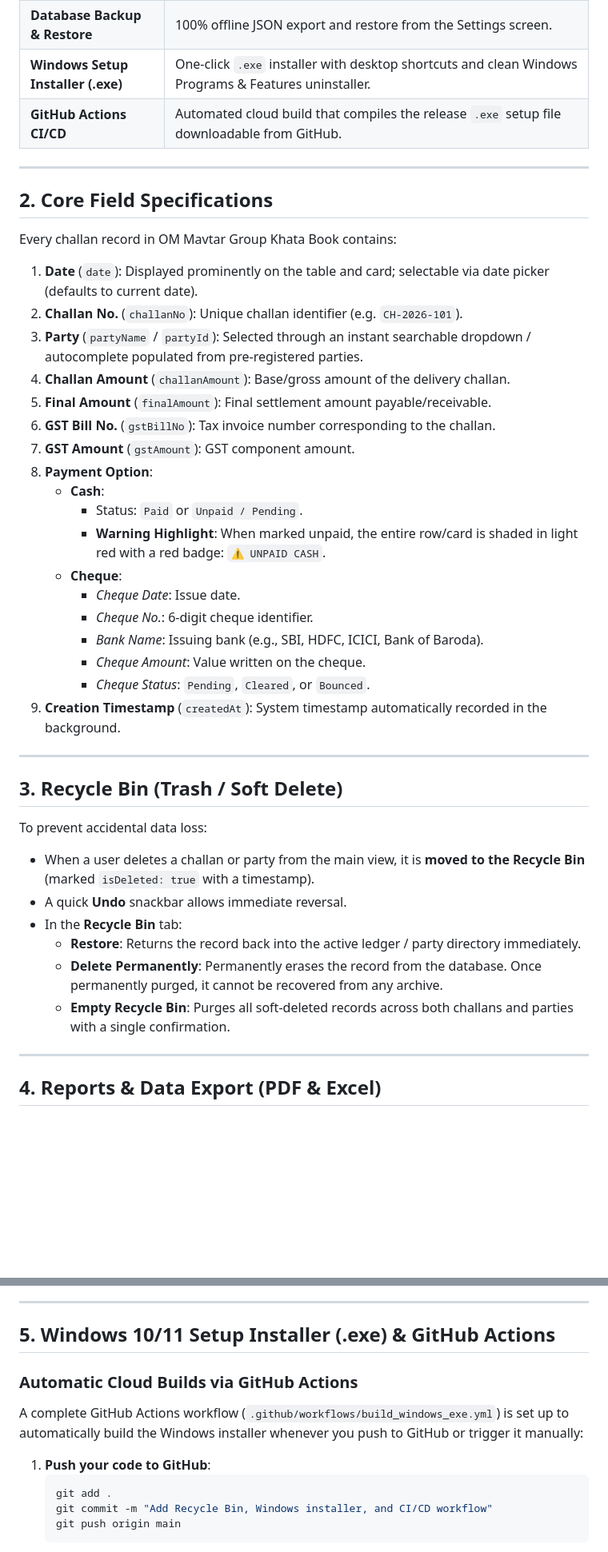
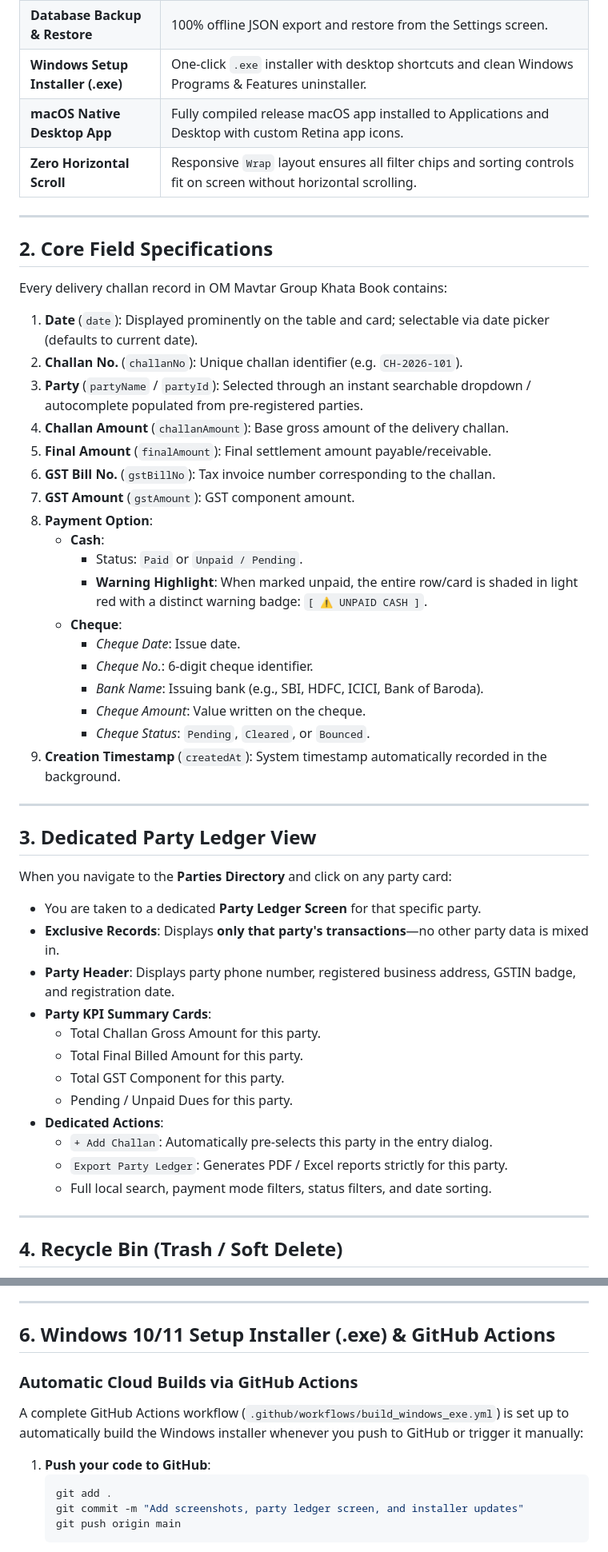
Before and after one commit to MrManavRamani-Flutter/om_khatabook, a Markdown page: README.md, 2 parts joined by grey strips. Shown at 80% size. Drawn GitHub-style; blank space fills up the shorter version.

````diff
--- a/README.md
+++ b/README.md
@@ -17,25 +50,26 @@ A dedicated, high-performance desktop ledger application built for **OM Mavtar G
 | **Recycle Bin (Trash)** | Deleted challans and parties move to the Recycle Bin first. Restore anytime or permanently delete forever. |
 | **Database Backup & Restore** | 100% offline JSON export and restore from the Settings screen. |
 | **Windows Setup Installer (.exe)** | One-click `.exe` installer with desktop shortcuts and clean Windows Programs & Features uninstaller. |
-| **GitHub Actions CI/CD** | Automated cloud build that compiles the release `.exe` setup file downloadable from GitHub. |
+| **macOS Native Desktop App** | Fully compiled release macOS app installed to Applications and Desktop with custom Retina app icons. |
+| **Zero Horizontal Scroll** | Responsive `Wrap` layout ensures all filter chips and sorting controls fit on screen without horizontal scrolling. |
 
 ---
 
 ## 2. Core Field Specifications
 
-Every challan record in OM Mavtar Group Khata Book contains:
+Every delivery challan record in OM Mavtar Group Khata Book contains:
 
 1. **Date** (`date`): Displayed prominently on the table and card; selectable via date picker (defaults to current date).
 2. **Challan No.** (`challanNo`): Unique challan identifier (e.g. `CH-2026-101`).
 3. **Party** (`partyName` / `partyId`): Selected through an instant searchable dropdown / autocomplete populated from pre-registered parties.
-4. **Challan Amount** (`challanAmount`): Base/gross amount of the delivery challan.
+4. **Challan Amount** (`challanAmount`): Base gross amount of the delivery challan.
 5. **Final Amount** (`finalAmount`): Final settlement amount payable/receivable.
 6. **GST Bill No.** (`gstBillNo`): Tax invoice number corresponding to the challan.
 7. **GST Amount** (`gstAmount`): GST component amount.
 8. **Payment Option**:
    - **Cash**:
      - Status: `Paid` or `Unpaid / Pending`.
-     - **Warning Highlight**: When marked unpaid, the entire row/card is shaded in light red with a red badge: `⚠️ UNPAID CASH`.
+     - **Warning Highlight**: When marked unpaid, the entire row/card is shaded in light red with a distinct warning badge: `[ ⚠️ UNPAID CASH ]`.
    - **Cheque**:
      - *Cheque Date*: Issue date.
      - *Cheque No.*: 6-digit cheque identifier.
@@ -46,17 +80,23 @@ Every challan record in OM Mavtar Group Khata Book contains:
 
 ---
 
-## 3. Recycle Bin (Trash / Soft Delete)
+## 3. Dedicated Party Ledger View
 
-To prevent accidental data loss:
-- When a user deletes a challan or party from the main view, it is **moved to the Recycle Bin** (marked `isDeleted: true` with a timestamp).
-- A quick **Undo** snackbar allows immediate reversal.
-- In the **Recycle Bin** tab:
-  - **Restore**: Returns the record back into the active ledger / party directory immediately.
-  - **Delete Permanently**: Permanently erases the record from the database. Once permanently purged, it cannot be recovered from any archive.
-  - **Empty Recycle Bin**: Purges all soft-deleted records across both challans and parties with a single confirmation.
+When you navigate to the **Parties Directory** and click on any party card:
+- You are taken to a dedicated **Party Ledger Screen** for that specific party.
+- **Exclusive Records**: Displays **only that party's transactions**—no other party data is mixed in.
+- **Party Header**: Displays party phone number, registered business address, GSTIN badge, and registration date.
+- **Party KPI Summary Cards**:
+  - Total Challan Gross Amount for this party.
+  - Total Final Billed Amount for this party.
+  - Total GST Component for this party.
+  - Pending / Unpaid Dues for this party.
+- **Dedicated Actions**:
+  - `+ Add Challan`: Automatically pre-selects this party in the entry dialog.
+  - `Export Party Ledger`: Generates PDF / Excel reports strictly for this party.
+  - Full local search, payment mode filters, status filters, and date sorting.
 
 ---
 
-## 4. Reports & Data Export (PDF & Excel)
+## 4. Recycle Bin (Trash / Soft Delete)
 
@@ -85,7 +137,7 @@ Generate reports tailored to your exact criteria:
 
 ---
 
-## 5. Windows 10/11 Setup Installer (.exe) & GitHub Actions
+## 6. Windows 10/11 Setup Installer (.exe) & GitHub Actions
 
 ### Automatic Cloud Builds via GitHub Actions
 A complete GitHub Actions workflow (`.github/workflows/build_windows_exe.yml`) is set up to automatically build the Windows installer whenever you push to GitHub or trigger it manually:
@@ -93,7 +145,7 @@ A complete GitHub Actions workflow (`.github/workflows/build_windows_exe.yml`) i
 1. **Push your code to GitHub**:
    ```bash
    git add .
-   git commit -m "Add Recycle Bin, Windows installer, and CI/CD workflow"
+   git commit -m "Add screenshots, party ledger screen, and installer updates"
    git push origin main
    ```
 2. **Go to GitHub**:
````
Also changed, not shown: other parts of README.md (+82 -29 lines), docs/screenshots/challan_ledger.jpg (added), docs/screenshots/overview_dashboard.jpg (added), docs/screenshots/parties_directory.png (added), 5 other files.
